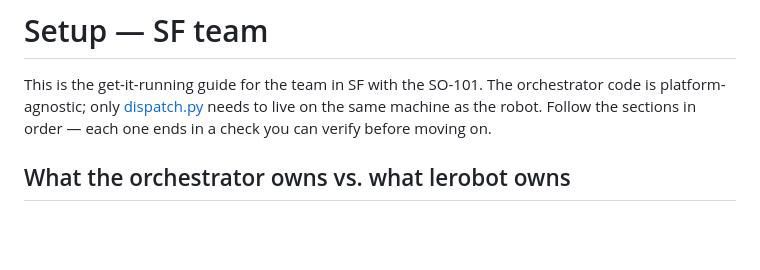
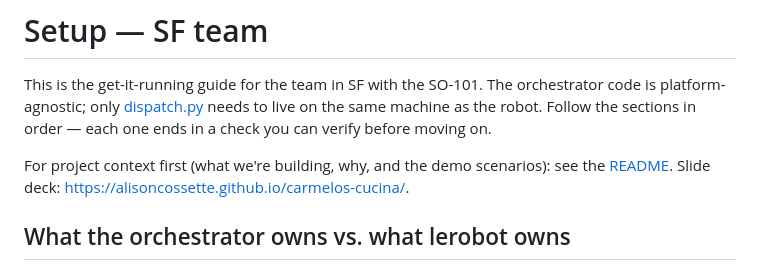
Before and after one commit to alisoncossette/carmelos-cucina, a Markdown page: SETUP.md, the part around the change. GitHub-like rendering; blank space fills up the shorter version.

Commit message:
docs: link slide deck from SETUP.md too
So the SF team finds the deck whether they land on the README or jump
straight into the setup guide.

Co-Authored-By: Claude Opus 4.7 (1M context) <noreply@anthropic.com>

```diff
--- a/SETUP.md
+++ b/SETUP.md
@@ -1,6 +1,8 @@
 # Setup — SF team
 
 This is the get-it-running guide for the team in SF with the SO-101. The orchestrator code is platform-agnostic; only [dispatch.py](reflex-orchestrator/dispatch.py) needs to live on the same machine as the robot. Follow the sections in order — each one ends in a check you can verify before moving on.
+
+For project context first (what we're building, why, and the demo scenarios): see the [README](README.md). Slide deck: https://alisoncossette.github.io/carmelos-cucina/.
 
 ## What the orchestrator owns vs. what lerobot owns
 
```
